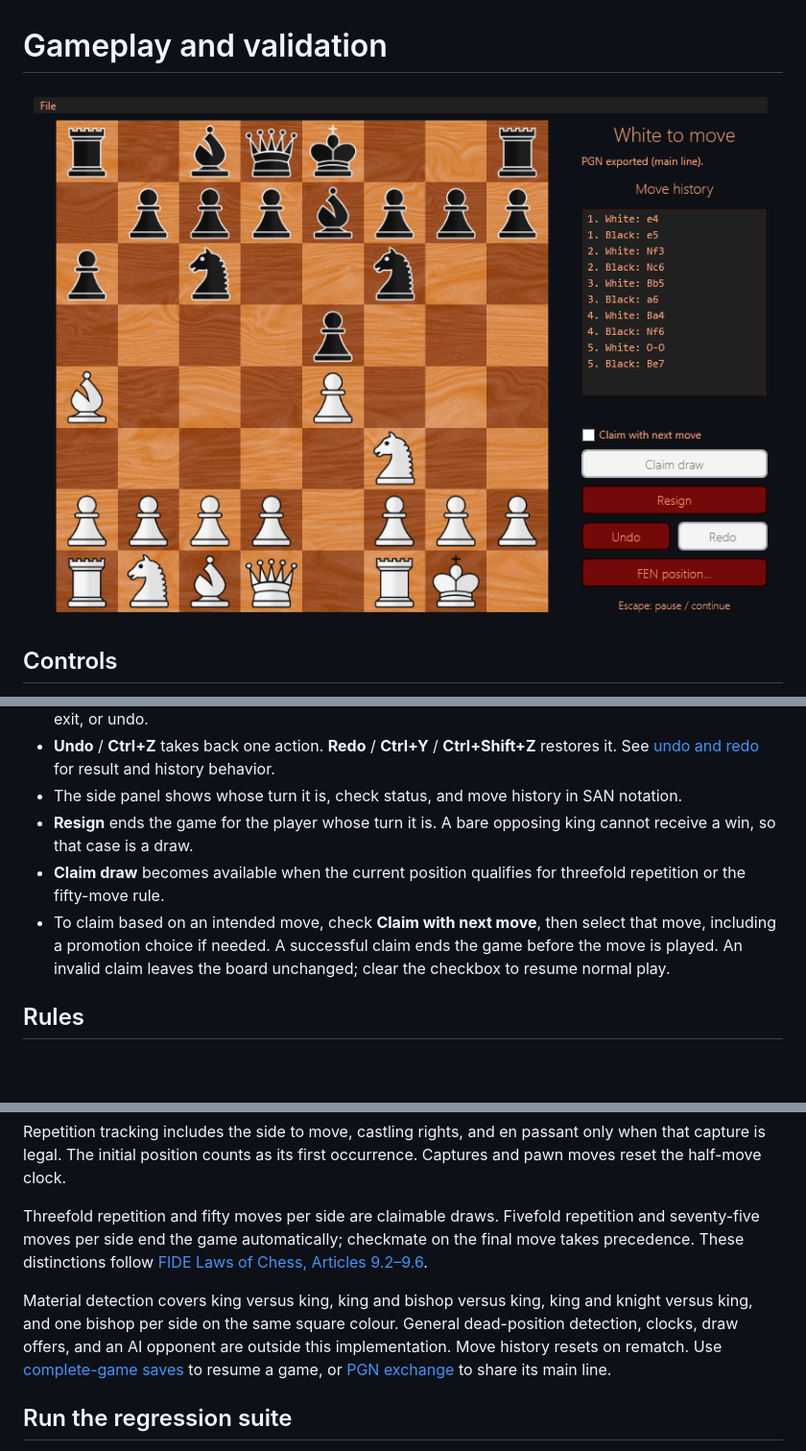
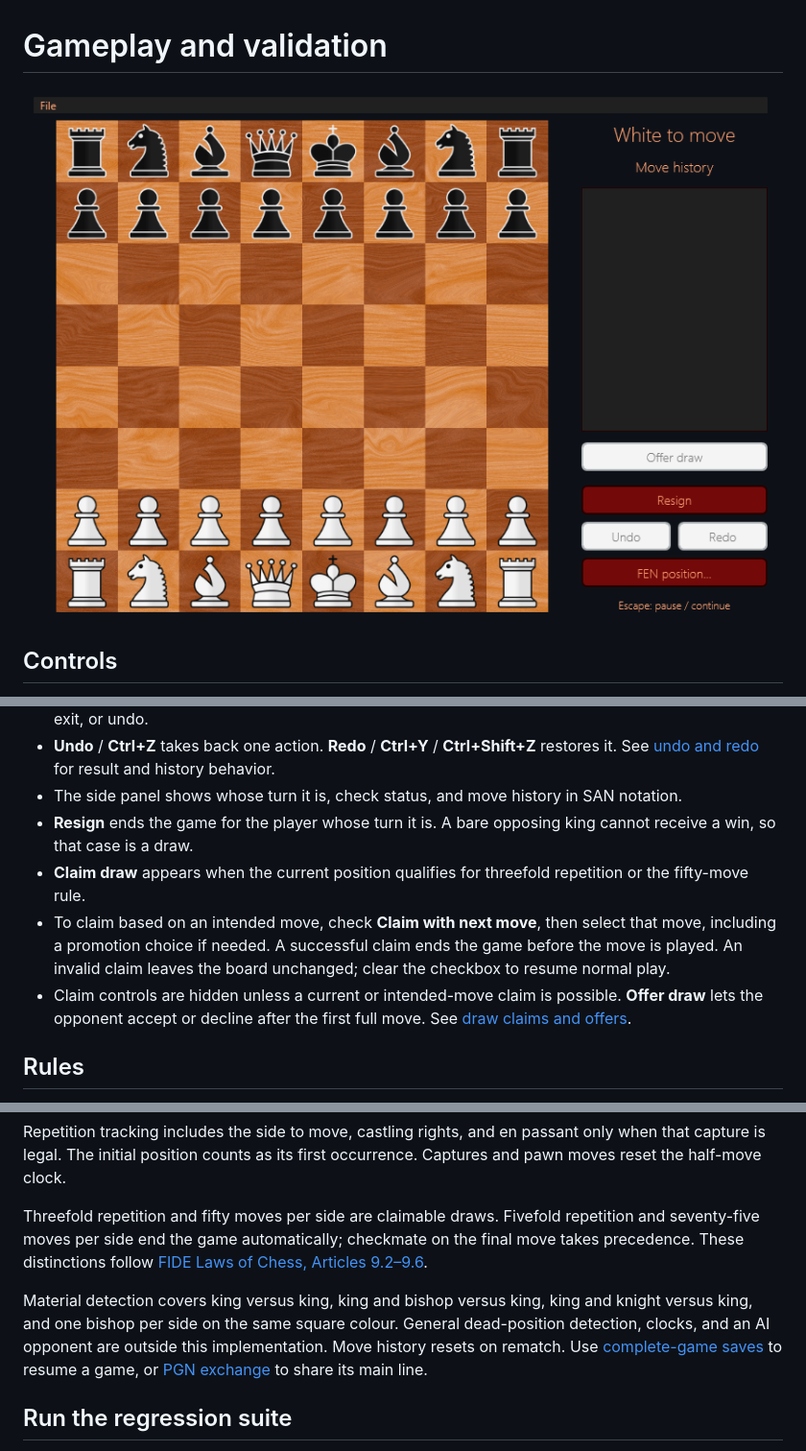
Before and after one commit to ayodhettz/Chess, a Markdown page: docs/gameplay.md, 3 parts joined by grey strips. Shown at 96% size. GitHub-like rendering; pictures changed too: docs/draw-controls.png (added); blank space fills up the shorter version.

Commit message:
docs: explain draw offers and contextual claims

```diff
--- a/docs/gameplay.md
+++ b/docs/gameplay.md
@@ -1,6 +1,6 @@
 # Gameplay and validation
 
-![Chess board, turn indicator, and move history](pgn.png)
+![Chess board, turn indicator, and move history](draw-controls.png)
 
 ## Controls
 
@@ -10,8 +10,9 @@
 - **Undo** / **Ctrl+Z** takes back one action. **Redo** / **Ctrl+Y** / **Ctrl+Shift+Z** restores it. See [undo and redo](undo-redo.md) for result and history behavior.
 - The side panel shows whose turn it is, check status, and move history in SAN notation.
 - **Resign** ends the game for the player whose turn it is. A bare opposing king cannot receive a win, so that case is a draw.
-- **Claim draw** becomes available when the current position qualifies for threefold repetition or the fifty-move rule.
+- **Claim draw** appears when the current position qualifies for threefold repetition or the fifty-move rule.
 - To claim based on an intended move, check **Claim with next move**, then select that move, including a promotion choice if needed. A successful claim ends the game before the move is played. An invalid claim leaves the board unchanged; clear the checkbox to resume normal play.
+- Claim controls are hidden unless a current or intended-move claim is possible. **Offer draw** lets the opponent accept or decline after the first full move. See [draw claims and offers](draws.md).
 
 ## Rules
 
@@ -24,7 +25,7 @@ The initial position counts as its first occurrence. Captures and pawn moves res
 Threefold repetition and fifty moves per side are claimable draws. Fivefold repetition and seventy-five moves per side end the game automatically; checkmate on the final move takes precedence.
 These distinctions follow [FIDE Laws of Chess, Articles 9.2–9.6](https://handbook.fide.com/chapter/E012023).
 
-Material detection covers king versus king, king and bishop versus king, king and knight versus king, and one bishop per side on the same square colour. General dead-position detection, clocks, draw offers, and an AI opponent are outside this implementation.
+Material detection covers king versus king, king and bishop versus king, king and knight versus king, and one bishop per side on the same square colour. General dead-position detection, clocks, and an AI opponent are outside this implementation.
 Move history resets on rematch. Use [complete-game saves](saved-games.md) to resume a game, or [PGN exchange](pgn.md) to share its main line.
 
 ## Run the regression suite
```
Also changed, not shown: docs/draws.md (added, +50 -0 lines), docs/fen.md (+1 -1 lines), docs/saved-games.md (+1 -0 lines), docs/draw-offer.png (added), 1 other file.
